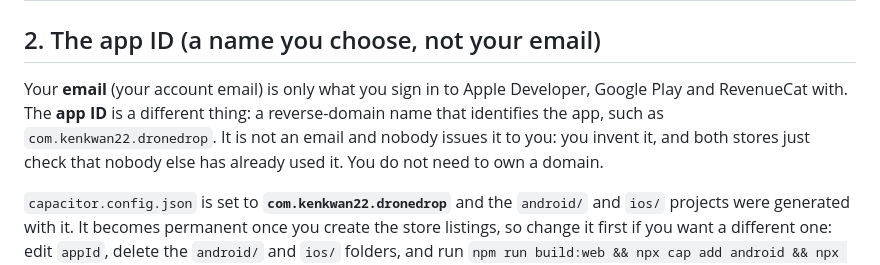
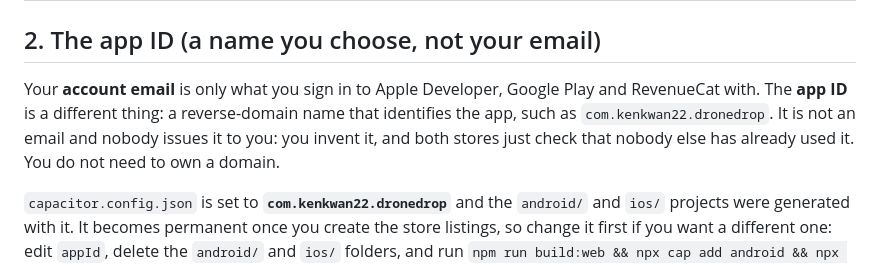
Before and after one commit to kenkwan22/drone-drop, a Markdown page: docs/APP_STORE.md, the part around the change. GitHub-like rendering.

```diff
--- a/docs/APP_STORE.md
+++ b/docs/APP_STORE.md
@@ -20,7 +20,7 @@ The repo is already wrapped with [Capacitor](https://capacitorjs.com): `android/
 
 ## 2. The app ID (a name you choose, not your email)
 
-Your **email** (your account email) is only what you sign in to Apple Developer, Google Play and RevenueCat with. The **app ID** is a different thing: a reverse-domain name that identifies the app, such as `com.kenkwan22.dronedrop`. It is not an email and nobody issues it to you: you invent it, and both stores just check that nobody else has already used it. You do not need to own a domain.
+Your **account email** is only what you sign in to Apple Developer, Google Play and RevenueCat with. The **app ID** is a different thing: a reverse-domain name that identifies the app, such as `com.kenkwan22.dronedrop`. It is not an email and nobody issues it to you: you invent it, and both stores just check that nobody else has already used it. You do not need to own a domain.
 
 `capacitor.config.json` is set to **`com.kenkwan22.dronedrop`** and the `android/` and `ios/` projects were generated with it. It becomes permanent once you create the store listings, so change it first if you want a different one: edit `appId`, delete the `android/` and `ios/` folders, and run `npm run build:web && npx cap add android && npx cap add ios` again. (Later the stores also show their own numbers for your app, such as Apple's numeric *Apple ID* in App Store Connect. Those are labels the store gives you, and you never type them into the project.)
 
```
